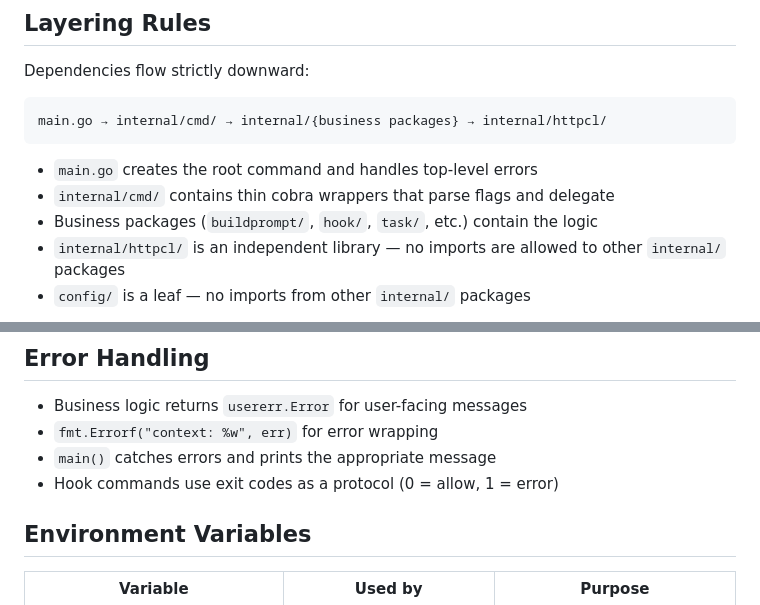
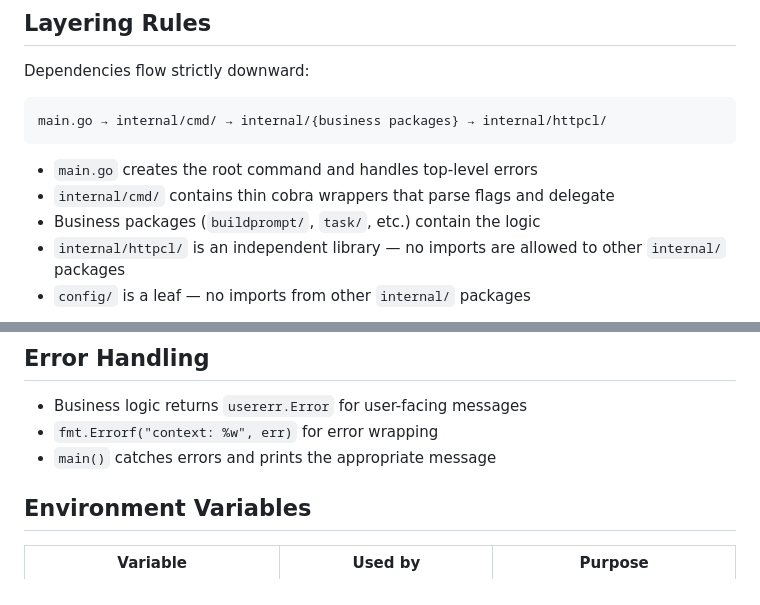
Before and after one commit to CircleCI-Public/chunk-cli, a Markdown page: docs/ARCHITECTURE.md, 2 parts joined by grey strips. GitHub-like rendering.

```diff
--- a/docs/ARCHITECTURE.md
+++ b/docs/ARCHITECTURE.md
@@ -53,7 +52,7 @@ main.go → internal/cmd/ → internal/{business packages} → internal/httpcl/
 
 - `main.go` creates the root command and handles top-level errors
 - `internal/cmd/` contains thin cobra wrappers that parse flags and delegate
-- Business packages (`buildprompt/`, `hook/`, `task/`, etc.) contain the logic
+- Business packages (`buildprompt/`, `task/`, etc.) contain the logic
 - `internal/httpcl/` is an independent library — no imports are allowed to other `internal/` packages
 - `config/` is a leaf — no imports from other `internal/` packages
 
@@ -138,7 +137,6 @@ Shared HTTP infrastructure used by `anthropic/`, `circleci/`, and `github/`:
 - Business logic returns `usererr.Error` for user-facing messages
 - `fmt.Errorf("context: %w", err)` for error wrapping
 - `main()` catches errors and prints the appropriate message
-- Hook commands use exit codes as a protocol (0 = allow, 1 = error)
 
 ## Environment Variables
 
```
Also changed, not shown: other parts of docs/ARCHITECTURE.md (+8 -15 lines), docs/CLI.md (+12 -16 lines).
